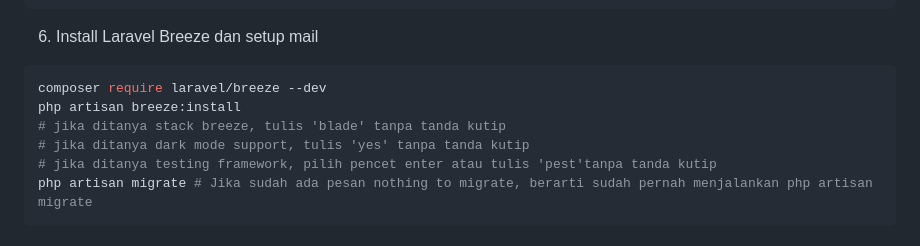
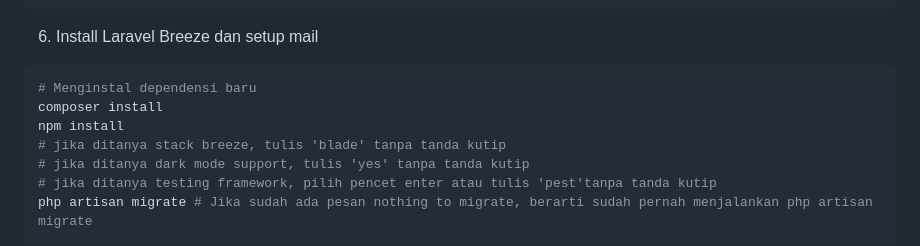
Before and after one commit to FaishalDanni-24/CineFlick, a Markdown page: README.md, the part around the change. Rendered like a GitHub page.

````diff
--- a/README.md
+++ b/README.md
@@ -61,8 +61,9 @@ php artisan serve
 ```
 6. Install Laravel Breeze dan setup mail
 ```bash
-composer require laravel/breeze --dev
-php artisan breeze:install
+# Menginstal dependensi baru
+composer install
+npm install
 # jika ditanya stack breeze, tulis 'blade' tanpa tanda kutip
 # jika ditanya dark mode support, tulis 'yes' tanpa tanda kutip
 # jika ditanya testing framework, pilih pencet enter atau tulis 'pest'tanpa tanda kutip
````
Also changed, not shown: CONTRIBUTING.md (+2 -2 lines).
